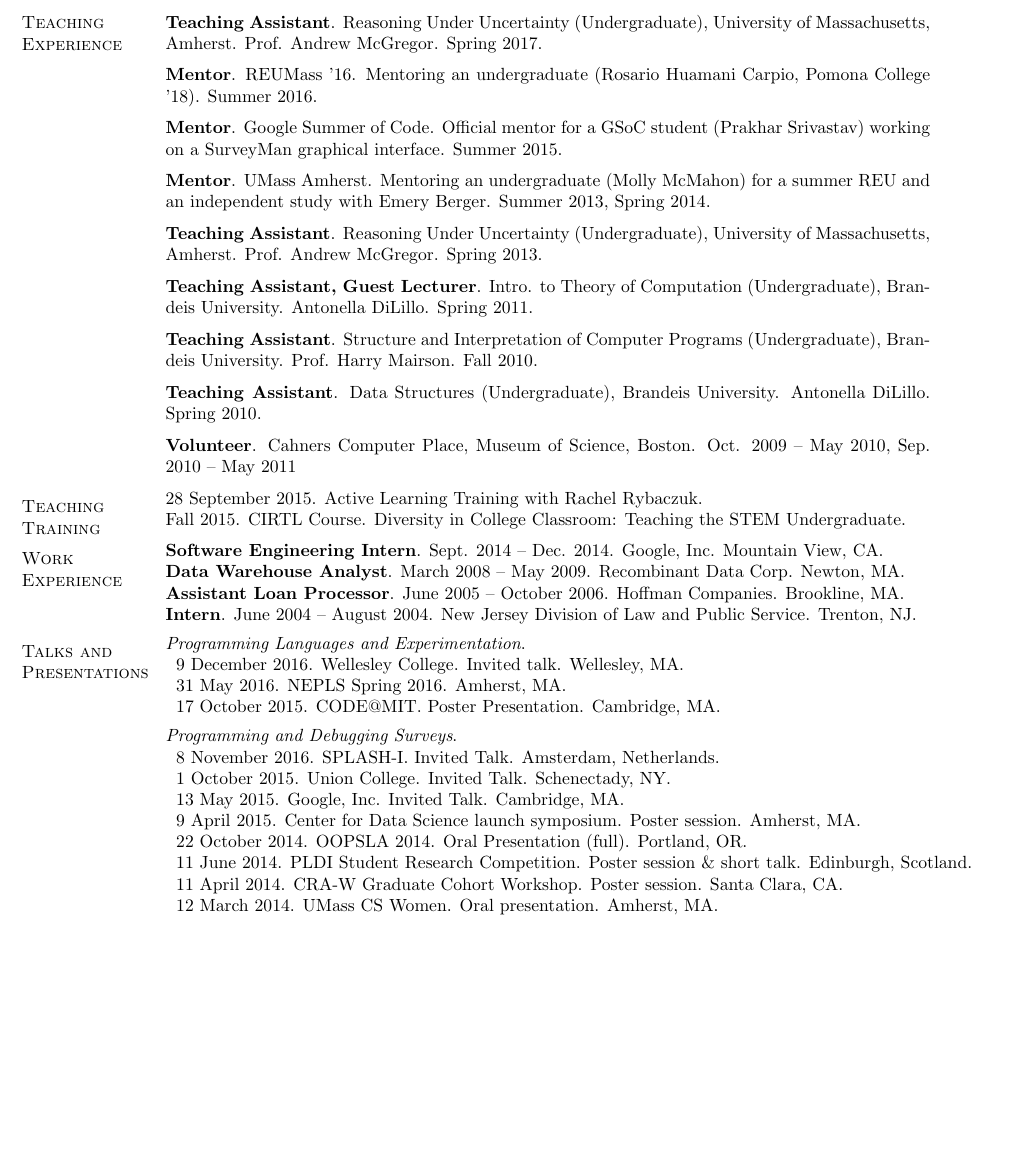
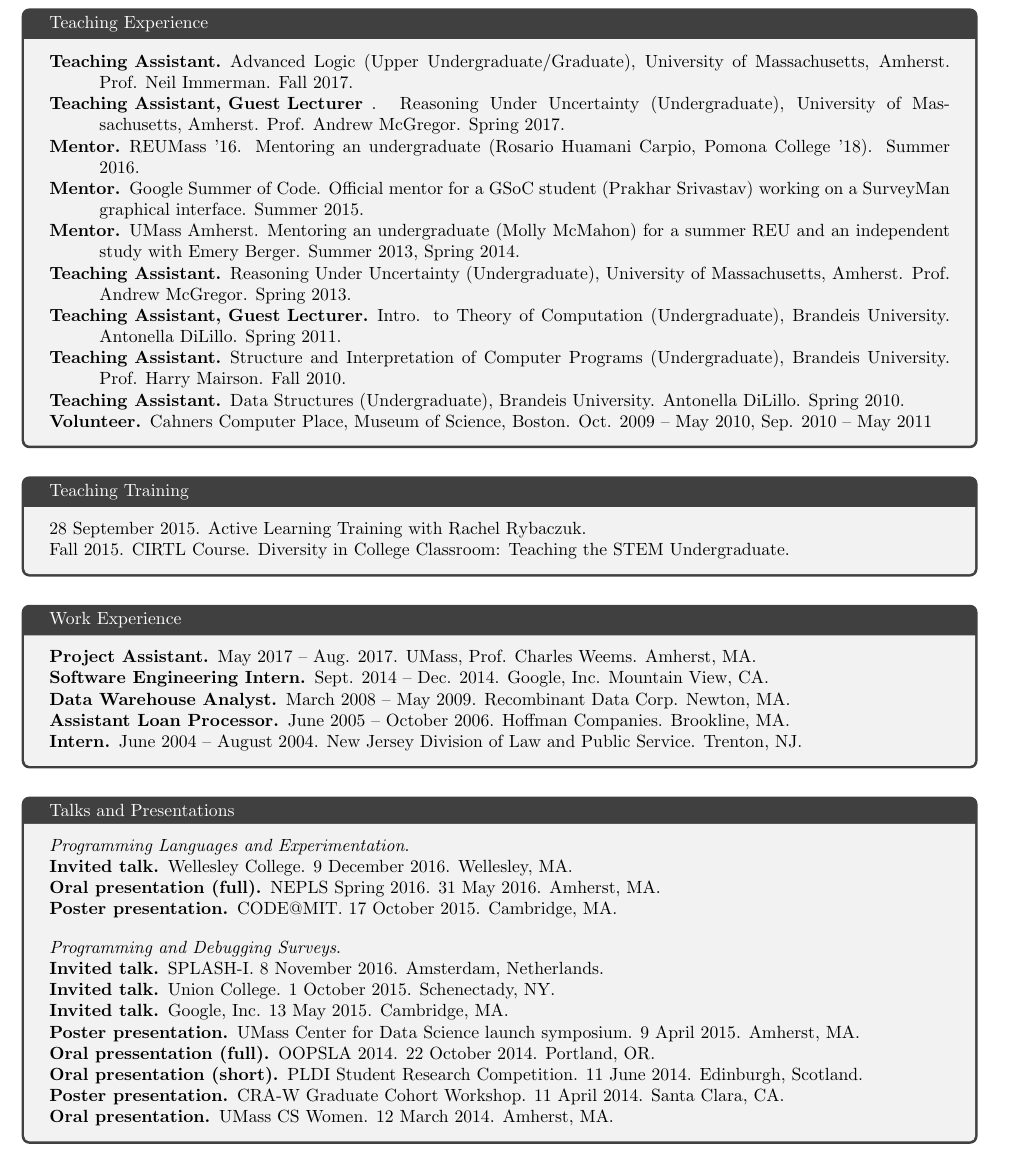
Before and after one commit to harshkn/harshkn.github.io, a LaTeX CV (cv.tex): part of page 2 of 3, cut so that both start at the same text, the shorter picture padded with empty space. Compiled offline with pdfLaTeX.

Commit message:
updated cv

```diff
--- a/cv.tex
+++ b/cv.tex
@@ -8,6 +8,7 @@
 \usepackage{multirow}
 \pagestyle{empty}
 \usepackage{longtable}
+\usepackage[skins,breakable]{tcolorbox}
 
 \setlength\parindent{0pt}
 \def \boxwidth {6in}
@@ -76,0 +61,3 @@ question-answering system for virtual humans.
+  \item[Research Assistant.] June 2013 -- January 2017. University of Massachusetts, Amherst. PLASMA Lab, Advisor : Emery Berger. Developed a domain specific programming language and runtime system to design, debug, and deploy scientific surveys on the web, at scale.
+  \item[Research Intern.] June 2015 -- August 2015. Facebook, Inc. Menlo Park, CA. Core Data Science -- Economic Research Team, Statistics and Decision Science Team. Mentor: Eytan Bakshy. Static Analysis for the PlanOut DSL.
+  \item[Research Assistant.] September 2011 -- January 2013. University of Massachusetts, Amherst. CI Lab, Advisor : Lee Spector. Researched new metrics for evaluating parameters of evolutionary search based on techniques from nonparametric statistics.
@@ -91,15 +80,18 @@ question-answering system for virtual humans.
 }
 
-\cvsec{Teaching \newline Experience}{
-{\bf Teaching Assistant}. Reasoning Under Uncertainty (Undergraduate), University of Massachusetts, Amherst. Prof. Andrew McGregor. Spring 2017.\\
-{\bf Mentor}. REUMass '16. Mentoring an undergraduate (Rosario Huamani Carpio, Pomona College '18). Summer 2016. \\
-{\bf Mentor}. Google Summer of Code. Official mentor for a GSoC student (Prakhar Srivastav) working on a SurveyMan graphical interface. Summer 2015.\\
-        {\bf Mentor}. UMass Amherst. Mentoring an undergraduate (Molly McMahon) for a summer REU and an independent study with Emery Berger. Summer 2013, Spring 2014.\\
-		{\bf  Teaching Assistant}. Reasoning Under Uncertainty (Undergraduate), University of Massachusetts, Amherst. Prof. Andrew McGregor. Spring 2013.\\
-		{\bf Teaching Assistant, Guest Lecturer}. Intro. to Theory of Computation (Undergraduate), Brandeis University. Antonella DiLillo. Spring 2011.\\
-		{\bf Teaching Assistant}. Structure and Interpretation of Computer Programs (Undergraduate), Brandeis University. Prof. Harry Mairson. Fall 2010.\\
-		{\bf Teaching Assistant}. Data Structures (Undergraduate), Brandeis University. Antonella DiLillo. Spring 2010.\\
-		{\bf Volunteer}. Cahners Computer Place, Museum of Science, Boston. Oct. 2009 -- May 2010, Sep. 2010 -- May 2011
+\cvsec{Teaching Experience}{
+  \begin{description}[leftmargin=1cm]
+    \item[Teaching Assistant.] Advanced Logic (Upper Undergraduate/Graduate), University of Massachusetts, Amherst. Prof. Neil Immerman. Fall 2017.
+    \item[Teaching Assistant, Guest Lecturer]. Reasoning Under Uncertainty (Undergraduate), University of Massachusetts, Amherst. Prof. Andrew McGregor. Spring 2017.
+    \item[Mentor.] REUMass '16. Mentoring an undergraduate (Rosario Huamani Carpio, Pomona College '18). Summer 2016.
+    \item[Mentor.] Google Summer of Code. Official mentor for a GSoC student (Prakhar Srivastav) working on a SurveyMan graphical interface. Summer 2015.
+    \item[Mentor.] UMass Amherst. Mentoring an undergraduate (Molly McMahon) for a summer REU and an independent study with Emery Berger. Summer 2013, Spring 2014.
+    \item[Teaching Assistant.] Reasoning Under Uncertainty (Undergraduate), University of Massachusetts, Amherst. Prof. Andrew McGregor. Spring 2013.
+    \item[Teaching Assistant, Guest Lecturer.] Intro. to Theory of Computation (Undergraduate), Brandeis University. Antonella DiLillo. Spring 2011.
+    \item[Teaching Assistant.] Structure and Interpretation of Computer Programs (Undergraduate), Brandeis University. Prof. Harry Mairson. Fall 2010.
+    \item[Teaching Assistant.] Data Structures (Undergraduate), Brandeis University. Antonella DiLillo. Spring 2010.
+    \item[Volunteer.] Cahners Computer Place, Museum of Science, Boston. Oct. 2009 -- May 2010, Sep. 2010 -- May 2011
+  \end{description}
 }
 
 \renewcommand{\arraystretch}{1}
@@ -109,57 +101,56 @@ Fall 2015.  CIRTL Course.  Diversity in College Classroom:  Teaching the STEM Un
 }
 
 \cvsec{%Relevant \newline
- Work \newline Experience}{
-  {\bf Software Engineering Intern}. Sept. 2014 -- Dec. 2014. Google, Inc. Mountain View, CA.\\
-  {\bf Data Warehouse Analyst}. March 2008 -- May 2009. Recombinant Data Corp. Newton, MA.\\
+ Work Experience}{
+\begin{description}
+\item[Project Assistant.] May 2017 -- Aug. 2017. UMass, Prof. Charles Weems. Amherst, MA.
+\item[Software Engineering Intern.] Sept. 2014 -- Dec. 2014. Google, Inc. Mountain View, CA.
+\item[Data Warehouse Analyst.] March 2008 -- May 2009. Recombinant Data Corp. Newton, MA.
 %  {\bf Usher}. September 2006 -- May 2008. American Repertory Theater. Cambridge, MA.\\ % comment this out later
-  {\bf Assistant Loan Processor}. June 2005 -- October 2006. Hoffman Companies. Brookline, MA.\\
+\item[Assistant Loan Processor.] June 2005 -- October 2006. Hoffman Companies. Brookline, MA.
 %  {\bf Clerk}. May 2006 -- August 2006. Lulu's Bakery. Boston, MA.\\ % comment this out later
 %  {\bf Laborer}. January 2006 -- May 2006. Natick Community Organic Farm. Natick, MA.\\ % comment this out later
-  {\bf Intern}. June 2004 -- August 2004. New Jersey Division of Law and Public Service. Trenton, NJ.\\
+\item[Intern.] June 2004 -- August 2004. New Jersey Division of Law and Public Service. Trenton, NJ.
 %  {\bf Clerk}. June 2002 -- April 2003. Wawa (Convenience Store). Hamilton, NJ.\\ % comment this out later
+\end{description}
 }
 
-\cvsec{Talks and \newline Presentations}{
-	\emph{Programming Languages and Experimentation}.\\
-	\begin{tabular}{l}
-          9 December 2016. Wellesley College. Invited talk. Wellesley, MA. \\
-	  31 May 2016. NEPLS Spring 2016. Amherst, MA.\\
-	  17 October 2015. CODE@MIT. Poster Presentation. Cambridge, MA.
-	\end{tabular}
-\newline\\
-
-    \emph{Programming and Debugging Surveys}.\\
-    \begin{tabular}{l}
-      8 November 2016. SPLASH-I. Invited Talk. Amsterdam, Netherlands.\\
-      1 October 2015. Union College. Invited Talk. Schenectady, NY.\\
-    13 May 2015. Google, Inc. Invited Talk. Cambridge, MA.\\
-    9 April 2015. Center for Data Science launch symposium. Poster session. Amherst, MA.\\
-    22 October 2014. OOPSLA 2014. Oral Presentation (full). Portland, OR.\\
-    11 June 2014. PLDI Student Research Competition. Poster session \& short talk. Edinburgh, Scotland.\\
-    11 April 2014. CRA-W Graduate Cohort Workshop. Poster session. Santa Clara, CA.\\
-    12 March 2014. UMass CS Women. Oral presentation. Amherst, MA.\\
-    31 January 2014. Google PhD Summit. Lightning talk. Cambridge, MA.\\
-    25 January 2014. POPL OBT Workshop. Oral presentation (full). San Diego, CA.\\
-    \end{tabular}
-    \newline\\
-
-	\emph{Programming Language Research and Social Science}.\\
-	\begin{tabular}{l}
-	  30 June 2016. REUMass Summer `16 Lunch Series. Amherst, MA.\\
-	\end{tabular}
-	\newline\\
-
-        \emph{Achieving COSMOS}.\\
-    \begin{tabular}{l}
-    7 July 2012. GECCO UP Workshop. Oral presentation (full). Philadelphia, PA.
-    \end{tabular}
-    \newline\\
-
-    \emph{Women in Computing}.\\
-    \begin{tabular}{l}
-    	24 April 2015. MassMutual Women in Technology Conference. \emph{Inspiring Women in Technology} Panelist.
-    \end{tabular}
+\cvsec{Talks and Presentations}{
+  \emph{Programming Languages and Experimentation}.
+    \begin{description}
+      \item[Invited talk.] Wellesley College. 9 December 2016. Wellesley, MA.
+      \item[Oral presentation (full).] NEPLS Spring 2016. 31 May 2016. Amherst, MA.
+      \item[Poster presentation.] CODE@MIT. 17 October 2015. Cambridge, MA.
+    \end{description}
+    \vspace{10pt}
+    \emph{Programming and Debugging Surveys}.
+    \begin{description}
+      \item[Invited talk.] SPLASH-I. 8 November 2016. Amsterdam, Netherlands.
+      \item[Invited talk.] Union College. 1 October 2015. Schenectady, NY.
+      \item[Invited talk.] Google, Inc. 13 May 2015. Cambridge, MA.
+      \item[Poster presentation.] UMass Center for Data Science launch symposium. 9 April 2015. Amherst, MA.
+      \item[Oral pressentation (full).] OOPSLA 2014. 22 October 2014. Portland, OR.
+      \item[Oral presentation (short).] PLDI Student Research Competition. 11 June 2014. Edinburgh, Scotland.
+      \item[Poster presentation.] CRA-W Graduate Cohort Workshop. 11 April 2014. Santa Clara, CA.
+      \item[Oral presentation.] UMass CS Women. 12 March 2014. Amherst, MA.
+      \item[Lightning talk.] Google PhD Summit. 31 January 2014. Cambridge, MA.
+      \item[Oral presentation (full).]  POPL OBT Workshop. 25 January 2014. San Diego, CA.
+    \end{description}
+    \vspace{10pt}
+    \emph{Programming Language Research and Social Science}.
+    \begin{description}
+      \item[Oral presentation.] REUMass Summer `16 Lunch Series. 30 June 2016.  Amherst, MA.
+    \end{description}
+    \vspace{10pt}
+    \emph{Achieving COSMOS}.
+    \begin{description}
+    \item[Oral presentation (full).]  GECCO UP Workshop. 7 July 2012. Philadelphia, PA.
+    \end{description}
+    \vspace{10pt}
+    \emph{Women in Computing}.
+    \begin{description}
+    \item[Panelist.]  MassMutual Women in Technology Conference. 24 April 2015. Springfield, MA.
+    \end{description}
 }
 
 
```
Also changed, not shown: cv.pdf, cv.tex (49 more changed lines). Lines whose indentation alone changed are shown as unchanged.
